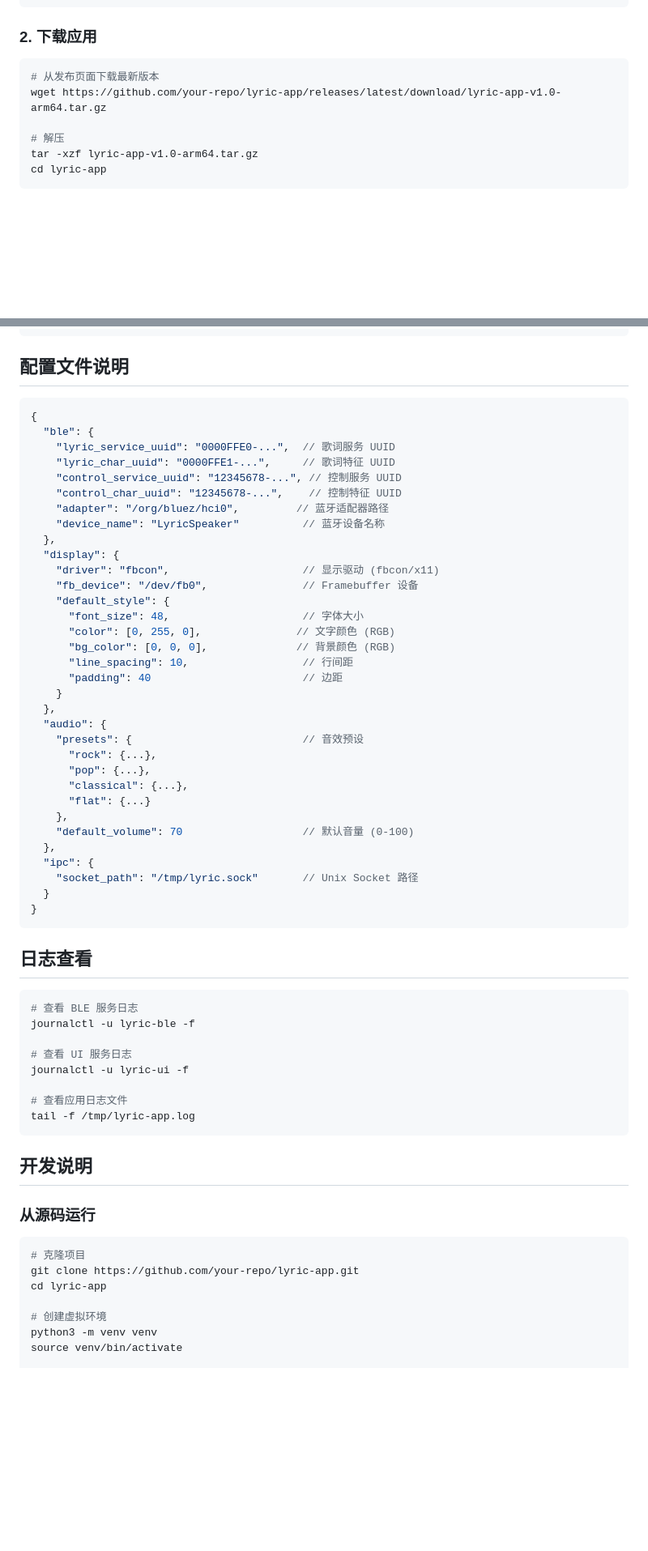
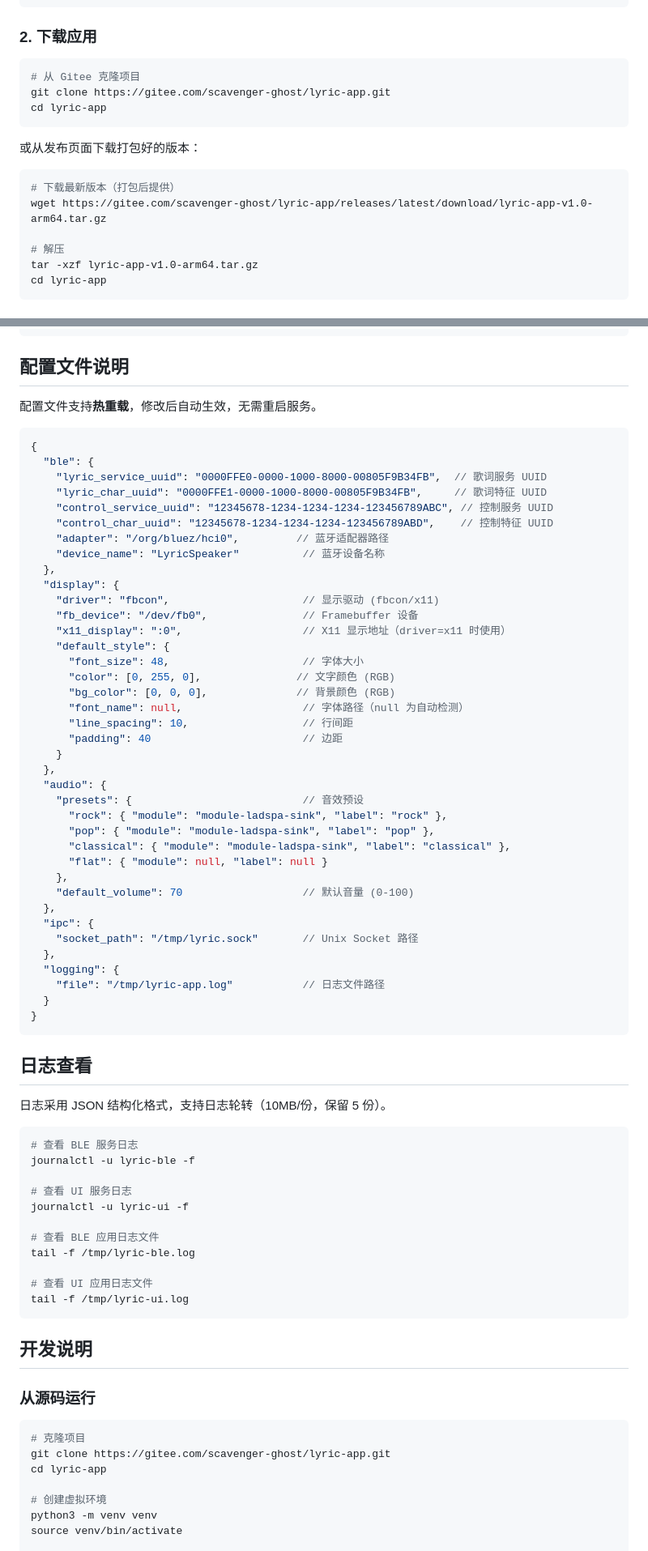
Before and after one commit to Hjw202/lyric-app, a Markdown page: README.md, 2 parts joined by grey strips. Shown at 81% size. GitHub-like rendering; blank space fills up the shorter version.

````diff
--- a/README.md
+++ b/README.md
@@ -57,8 +59,16 @@ sudo usermod -a -G pulse-access $USER
 ### 2. 下载应用
 
 ```bash
-# 从发布页面下载最新版本
-wget https://github.com/your-repo/lyric-app/releases/latest/download/lyric-app-v1.0-arm64.tar.gz
+# 从 Gitee 克隆项目
+git clone https://gitee.com/scavenger-ghost/lyric-app.git
+cd lyric-app
+```
+
+或从发布页面下载打包好的版本：
+
+```bash
+# 下载最新版本（打包后提供）
+wget https://gitee.com/scavenger-ghost/lyric-app/releases/latest/download/lyric-app-v1.0-arm64.tar.gz
 
 # 解压
 tar -xzf lyric-app-v1.0-arm64.tar.gz
@@ -149,43 +159,52 @@ sudo systemctl status lyric-ui
 
 ## 配置文件说明
 
+配置文件支持**热重载**，修改后自动生效，无需重启服务。
+
 ```json
 {
   "ble": {
-    "lyric_service_uuid": "0000FFE0-...",  // 歌词服务 UUID
-    "lyric_char_uuid": "0000FFE1-...",     // 歌词特征 UUID
-    "control_service_uuid": "12345678-...", // 控制服务 UUID
-    "control_char_uuid": "12345678-...",    // 控制特征 UUID
+    "lyric_service_uuid": "0000FFE0-0000-1000-8000-00805F9B34FB",  // 歌词服务 UUID
+    "lyric_char_uuid": "0000FFE1-0000-1000-8000-00805F9B34FB",     // 歌词特征 UUID
+    "control_service_uuid": "12345678-1234-1234-1234-123456789ABC", // 控制服务 UUID
+    "control_char_uuid": "12345678-1234-1234-1234-123456789ABD",    // 控制特征 UUID
     "adapter": "/org/bluez/hci0",         // 蓝牙适配器路径
     "device_name": "LyricSpeaker"          // 蓝牙设备名称
   },
   "display": {
     "driver": "fbcon",                     // 显示驱动 (fbcon/x11)
     "fb_device": "/dev/fb0",               // Framebuffer 设备
+    "x11_display": ":0",                   // X11 显示地址（driver=x11 时使用）
     "default_style": {
       "font_size": 48,                     // 字体大小
       "color": [0, 255, 0],               // 文字颜色 (RGB)
       "bg_color": [0, 0, 0],              // 背景颜色 (RGB)
+      "font_name": null,                   // 字体路径（null 为自动检测）
       "line_spacing": 10,                  // 行间距
       "padding": 40                        // 边距
     }
   },
   "audio": {
     "presets": {                           // 音效预设
-      "rock": {...},
-      "pop": {...},
-      "classical": {...},
-      "flat": {...}
+      "rock": { "module": "module-ladspa-sink", "label": "rock" },
+      "pop": { "module": "module-ladspa-sink", "label": "pop" },
+      "classical": { "module": "module-ladspa-sink", "label": "classical" },
+      "flat": { "module": null, "label": null }
     },
     "default_volume": 70                   // 默认音量 (0-100)
   },
   "ipc": {
     "socket_path": "/tmp/lyric.sock"       // Unix Socket 路径
+  },
+  "logging": {
+    "file": "/tmp/lyric-app.log"           // 日志文件路径
   }
 }
 ```
 
 ## 日志查看
+
+日志采用 JSON 结构化格式，支持日志轮转（10MB/份，保留 5 份）。
 
 ```bash
 # 查看 BLE 服务日志
@@ -194,8 +213,11 @@ journalctl -u lyric-ble -f
 # 查看 UI 服务日志
 journalctl -u lyric-ui -f
 
-# 查看应用日志文件
-tail -f /tmp/lyric-app.log
+# 查看 BLE 应用日志文件
+tail -f /tmp/lyric-ble.log
+
+# 查看 UI 应用日志文件
+tail -f /tmp/lyric-ui.log
 ```
 
 ## 开发说明
@@ -204,7 +226,7 @@ tail -f /tmp/lyric-app.log
 
 ```bash
 # 克隆项目
-git clone https://github.com/your-repo/lyric-app.git
+git clone https://gitee.com/scavenger-ghost/lyric-app.git
 cd lyric-app
 
 # 创建虚拟环境
````
Also changed, not shown: other parts of README.md (+5 -4 lines), plan.md (+95 -37 lines).
